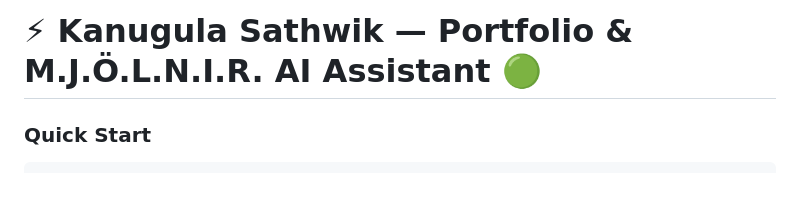
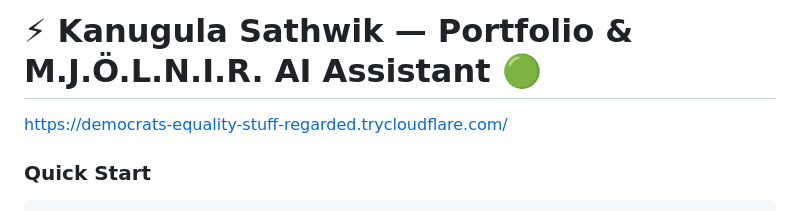
Before and after one commit to nayanareddy315-cpu/sathwiikkk777, a Markdown page: README.md, the part around the change. Rendered like a GitHub page; blank space fills up the shorter version.

Commit message:
Add portfolio link to README
Added a link to the portfolio in the README.

````diff
--- a/README.md
+++ b/README.md
@@ -1,5 +1,5 @@
 # ⚡ Kanugula Sathwik — Portfolio & M.J.Ö.L.N.I.R. AI Assistant 🟢
-
+https://democrats-equality-stuff-regarded.trycloudflare.com/
 ### Quick Start
 ```bash
 # 1. Clone repository
````
